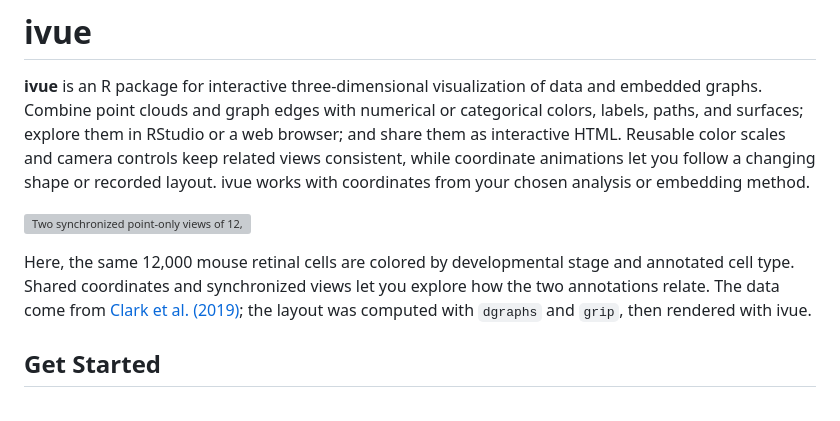
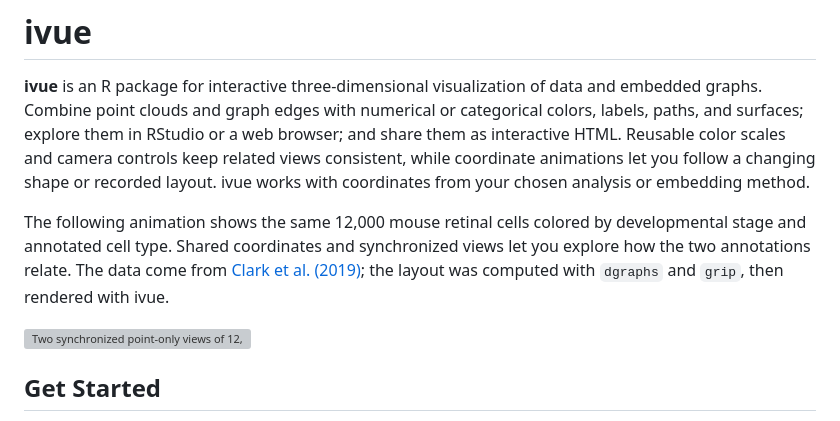
Before and after one commit to pgajer/ivue, a Markdown page: README.md, the part around the change. Rendered like a GitHub page; grey boxes are pictures that could not be loaded.

Commit message:
Introduce the retinal animation before showing it

```diff
--- a/README.md
+++ b/README.md
@@ -8,13 +8,13 @@ camera controls keep related views consistent, while coordinate animations
 let you follow a changing shape or recorded layout. ivue works with coordinates
 from your chosen analysis or embedding method.
 
-![Two synchronized point-only views of 12,000 retinal cells extracted after fitting a symmetric 4-nearest-neighbor graph layout on all 120,804 cells, colored by developmental stage and annotated cell type.](https://raw.githubusercontent.com/pgajer/ivue/302f7095c6e513e4ea1fd1d48099c8c7885f1d19/man/figures/readme-retinal-sknn.gif)
-
-Here, the same 12,000 mouse retinal cells are colored by developmental stage
-and annotated cell type. Shared coordinates and synchronized views let you
+The following animation shows the same 12,000 mouse retinal cells colored by
+developmental stage and annotated cell type. Shared coordinates and synchronized views let you
 explore how the two annotations relate. The data come from
 [Clark et al. (2019)](https://pmc.ncbi.nlm.nih.gov/articles/PMC6768831/);
 the layout was computed with `dgraphs` and `grip`, then rendered with ivue.
+
+![Two synchronized point-only views of 12,000 retinal cells extracted after fitting a symmetric 4-nearest-neighbor graph layout on all 120,804 cells, colored by developmental stage and annotated cell type.](https://raw.githubusercontent.com/pgajer/ivue/302f7095c6e513e4ea1fd1d48099c8c7885f1d19/man/figures/readme-retinal-sknn.gif)
 
 ## Get Started
 
```
